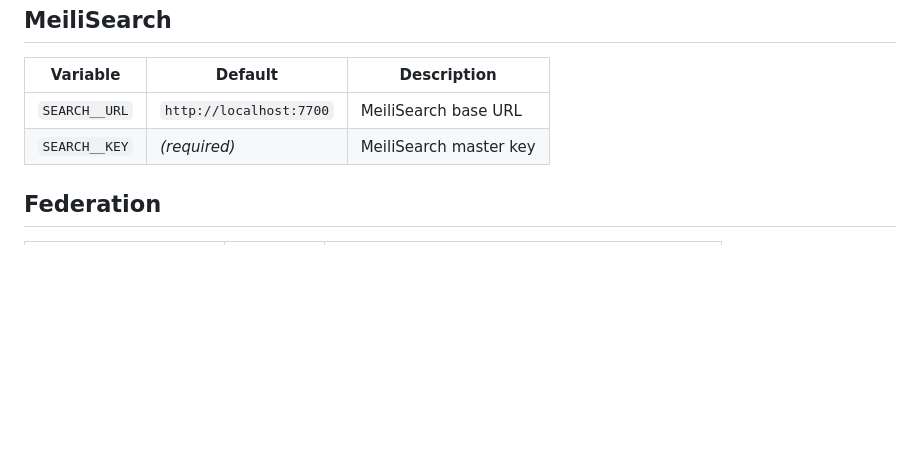
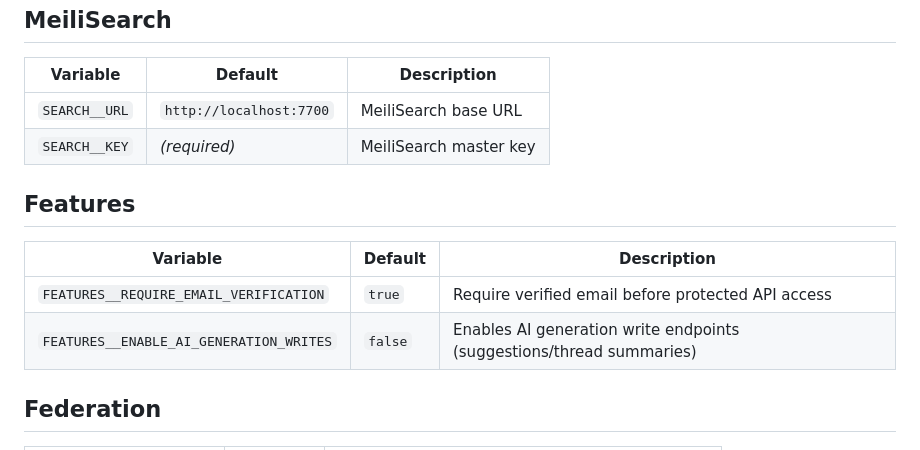
Before and after one commit to The-No-Hands-company/Nexus, a Markdown page: docs/deployment/environment-variables.md, the part around the change. Drawn GitHub-style; blank space fills up the shorter version.

Commit message:
Document AI generation feature flag

```diff
--- a/docs/deployment/environment-variables.md
+++ b/docs/deployment/environment-variables.md
@@ -64,6 +64,13 @@ follow the pattern `SECTION__KEY` (double underscore as separator).
 | `SEARCH__URL` | `http://localhost:7700` | MeiliSearch base URL |
 | `SEARCH__KEY` | *(required)* | MeiliSearch master key |
 
+## Features
+
+| Variable | Default | Description |
+|---|---|---|
+| `FEATURES__REQUIRE_EMAIL_VERIFICATION` | `true` | Require verified email before protected API access |
+| `FEATURES__ENABLE_AI_GENERATION_WRITES` | `false` | Enables AI generation write endpoints (suggestions/thread summaries) |
+
 ## Federation
 
 | Variable | Default | Description |
```
